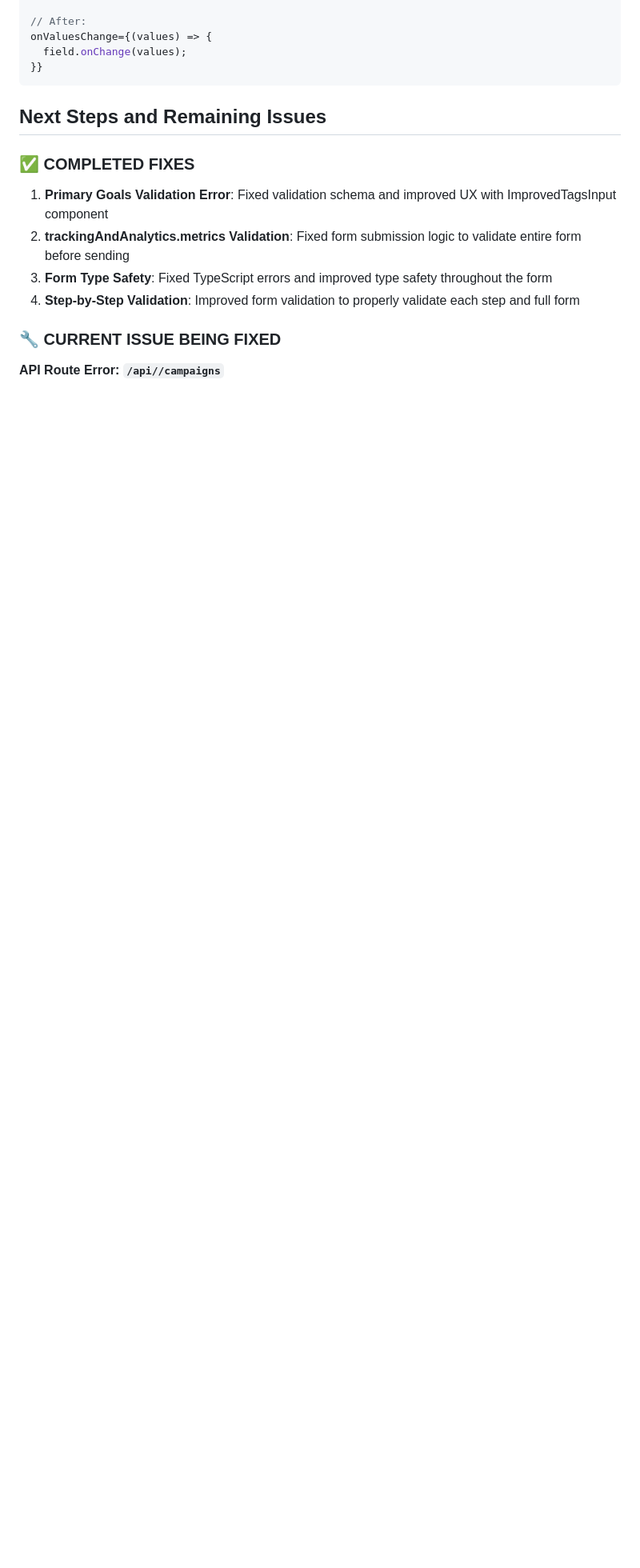
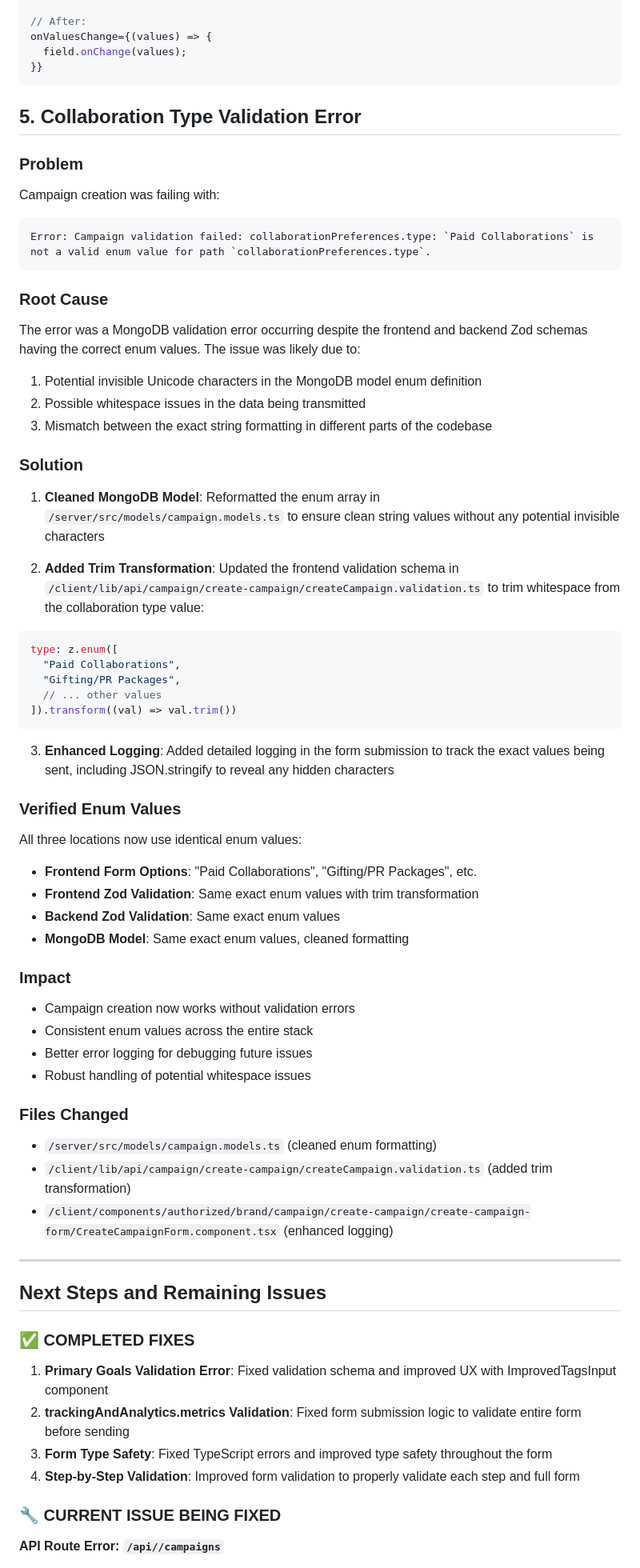
Before and after one commit to COVO-Dev/COVO, a Markdown page: client/CAMPAIGN_FIXES_DOCUMENTATION.md, the part around the change. Shown at 80% size. Drawn GitHub-style; blank space fills up the shorter version.

Commit message:
Fix collaboration type validation error and enhance debugging
- Clean MongoDB model enum formatting to remove potential invisible characters
- Add trim transformation to frontend validation schema for collaboration type
- Add detailed logging for debugging collaboration preferences data
- Update campaign fixes documentation with validation error resolution
- Ensure consistent enum values across frontend form, validation schemas, and backend model

Resolves MongoDB validation error: 'Paid Collaborations' is not a valid enum value

````diff
--- a/client/CAMPAIGN_FIXES_DOCUMENTATION.md
+++ b/client/CAMPAIGN_FIXES_DOCUMENTATION.md
@@ -142,6 +142,54 @@ onValuesChange={(values) => {
   field.onChange(values);
 }}
 ```
+
+## 5. Collaboration Type Validation Error
+
+### Problem
+Campaign creation was failing with:
+```
+Error: Campaign validation failed: collaborationPreferences.type: `Paid Collaborations` is not a valid enum value for path `collaborationPreferences.type`.
+```
+
+### Root Cause
+The error was a MongoDB validation error occurring despite the frontend and backend Zod schemas having the correct enum values. The issue was likely due to:
+1. Potential invisible Unicode characters in the MongoDB model enum definition
+2. Possible whitespace issues in the data being transmitted
+3. Mismatch between the exact string formatting in different parts of the codebase
+
+### Solution
+1. **Cleaned MongoDB Model**: Reformatted the enum array in `/server/src/models/campaign.models.ts` to ensure clean string values without any potential invisible characters
+
+2. **Added Trim Transformation**: Updated the frontend validation schema in `/client/lib/api/campaign/create-campaign/createCampaign.validation.ts` to trim whitespace from the collaboration type value:
+```typescript
+type: z.enum([
+  "Paid Collaborations",
+  "Gifting/PR Packages",
+  // ... other values
+]).transform((val) => val.trim())
+```
+
+3. **Enhanced Logging**: Added detailed logging in the form submission to track the exact values being sent, including JSON.stringify to reveal any hidden characters
+
+### Verified Enum Values
+All three locations now use identical enum values:
+- **Frontend Form Options**: "Paid Collaborations", "Gifting/PR Packages", etc.
+- **Frontend Zod Validation**: Same exact enum values with trim transformation
+- **Backend Zod Validation**: Same exact enum values
+- **MongoDB Model**: Same exact enum values, cleaned formatting
+
+### Impact
+- Campaign creation now works without validation errors
+- Consistent enum values across the entire stack
+- Better error logging for debugging future issues
+- Robust handling of potential whitespace issues
+
+### Files Changed
+- `/server/src/models/campaign.models.ts` (cleaned enum formatting)
+- `/client/lib/api/campaign/create-campaign/createCampaign.validation.ts` (added trim transformation)
+- `/client/components/authorized/brand/campaign/create-campaign/create-campaign-form/CreateCampaignForm.component.tsx` (enhanced logging)
+
+---
 
 ## Next Steps and Remaining Issues
 
````
